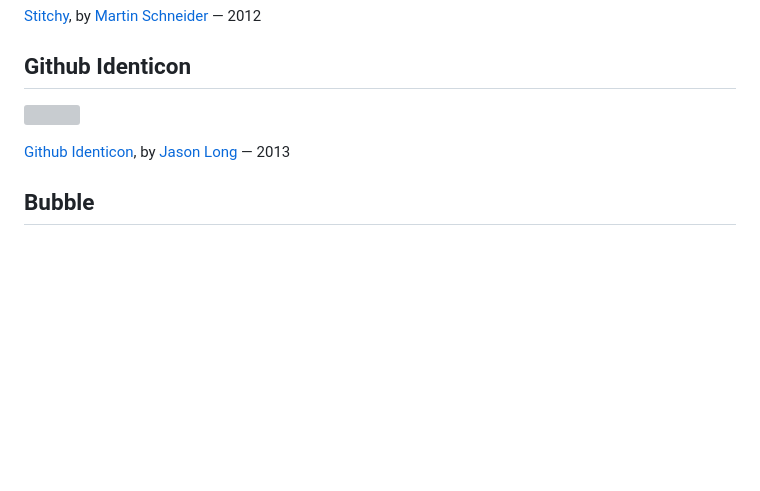
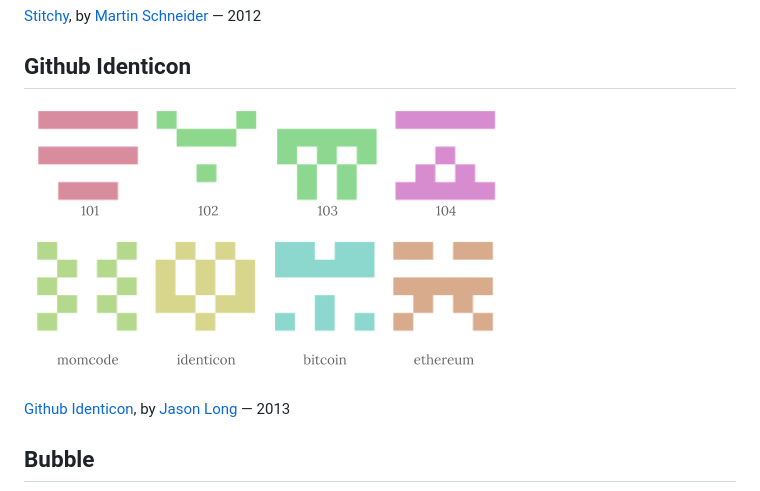
Before and after one commit to drhus/awesome-identicons, a Markdown page: README.md, the part around the change. Drawn GitHub-style; blank space fills up the shorter version; grey boxes are pictures that could not be loaded.

Commit message:
correcting github-style identicon

```diff
--- a/README.md
+++ b/README.md
@@ -63,7 +63,7 @@
 <!-- 2013 -->
 
 ## Github Identicon
-![](media/Identicon_Don-Park.png)
+![](media/Github-Identicon_Jason-Long.png)
 
 [Github Identicon](http://identicon.net/), by [Jason Long](https://github.com/jasonlong) — 2013
 
```
Also changed, not shown: media/Identicon_Don-Park.png (added).
